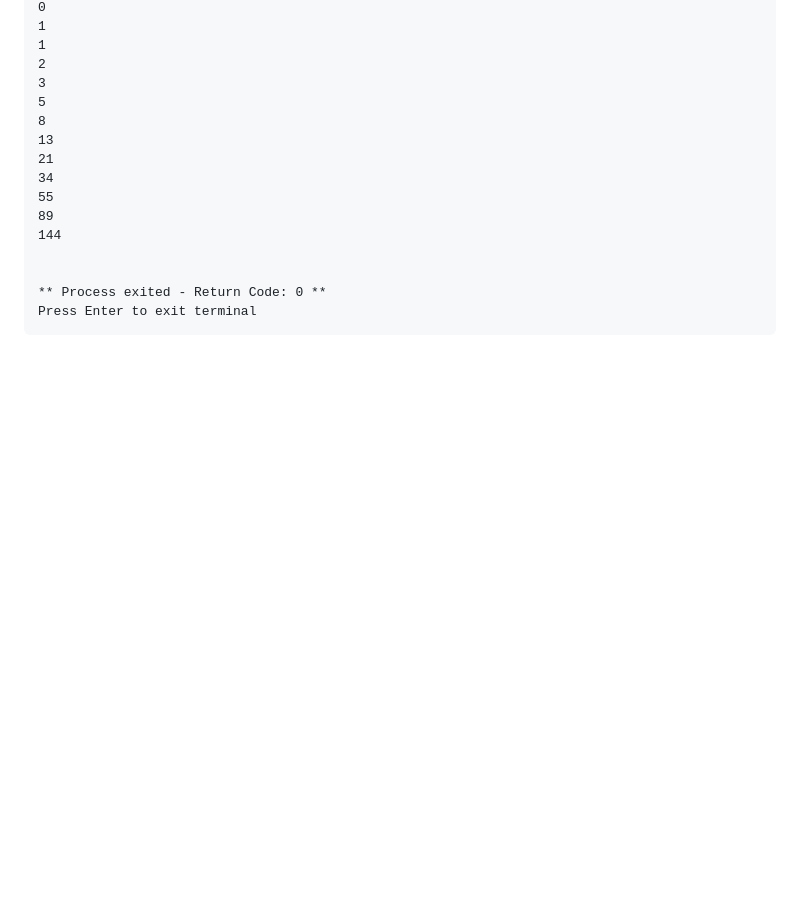
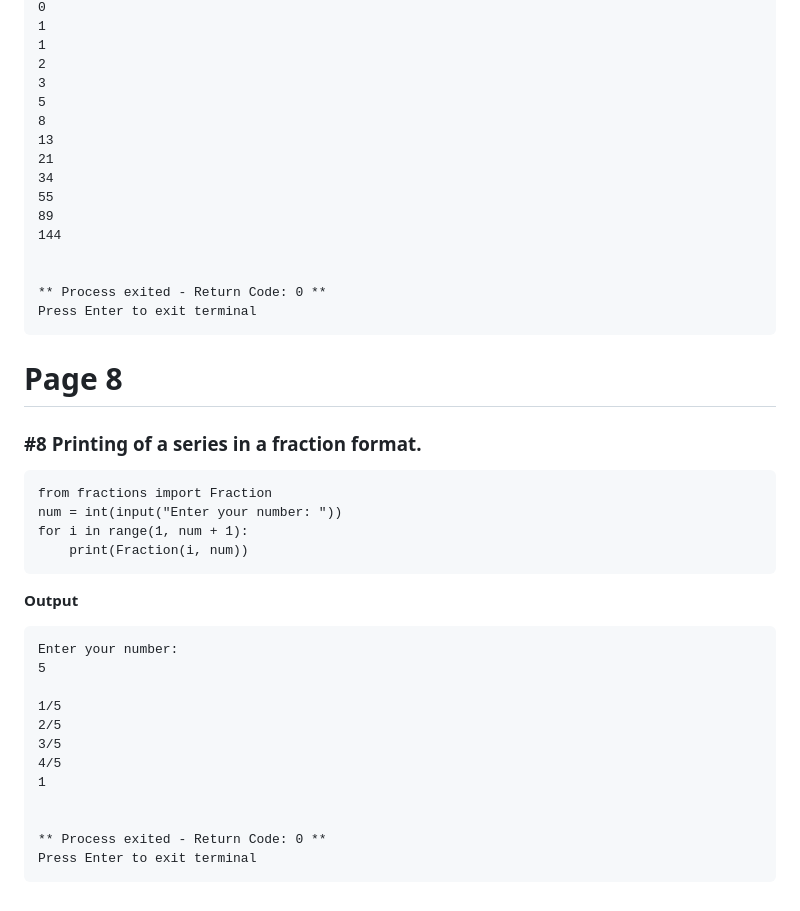
Before and after one commit to AnujSharma2008/Dex, a Markdown page: README.md, the part around the change. Rendered like a GitHub page; blank space fills up the shorter version.

````diff
--- a/README.md
+++ b/README.md
@@ -256,3 +256,27 @@ Enter the digit
 ** Process exited - Return Code: 0 **
 Press Enter to exit terminal
 ```
+# Page 8
+### #8 	Printing of a series in a fraction format.
+```
+from fractions import Fraction
+num = int(input("Enter your number: "))
+for i in range(1, num + 1):
+    print(Fraction(i, num))
+```
+**Output**
+
+```
+Enter your number:
+5
+
+1/5
+2/5
+3/5
+4/5
+1
+
+
+** Process exited - Return Code: 0 **
+Press Enter to exit terminal
+```
````
